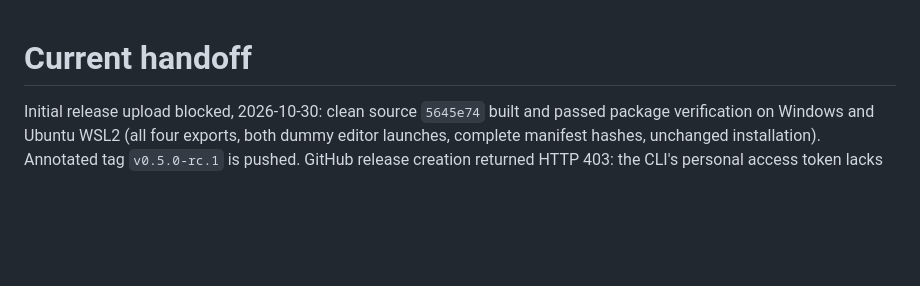
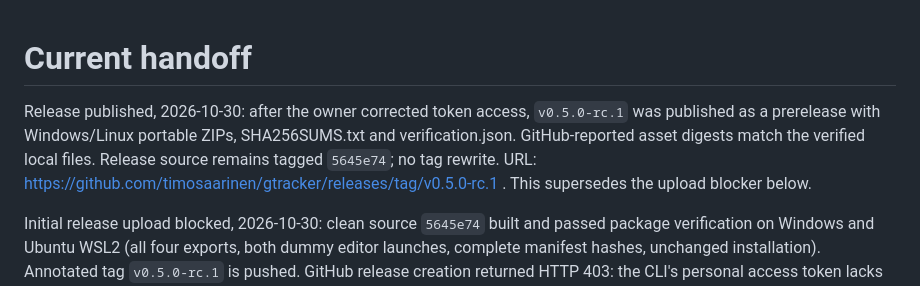
Before and after one commit to timosaarinen/gtracker, a Markdown page: docs/handoff.md, the part around the change. Rendered like a GitHub page; blank space fills up the shorter version.

Commit message:
Record published initial prerelease

```diff
--- a/docs/handoff.md
+++ b/docs/handoff.md
@@ -1,4 +1,11 @@
 # Current handoff
+
+Release published, 2026-10-30: after the owner corrected token access,
+`v0.5.0-rc.1` was published as a prerelease with Windows/Linux portable ZIPs,
+SHA256SUMS.txt and verification.json. GitHub-reported asset digests match the
+verified local files. Release source remains tagged `5645e74`; no tag rewrite.
+URL: https://github.com/timosaarinen/gtracker/releases/tag/v0.5.0-rc.1 .
+This supersedes the upload blocker below.
 
 Initial release upload blocked, 2026-10-30: clean source `5645e74` built and
 passed package verification on Windows and Ubuntu WSL2 (all four exports, both
```
